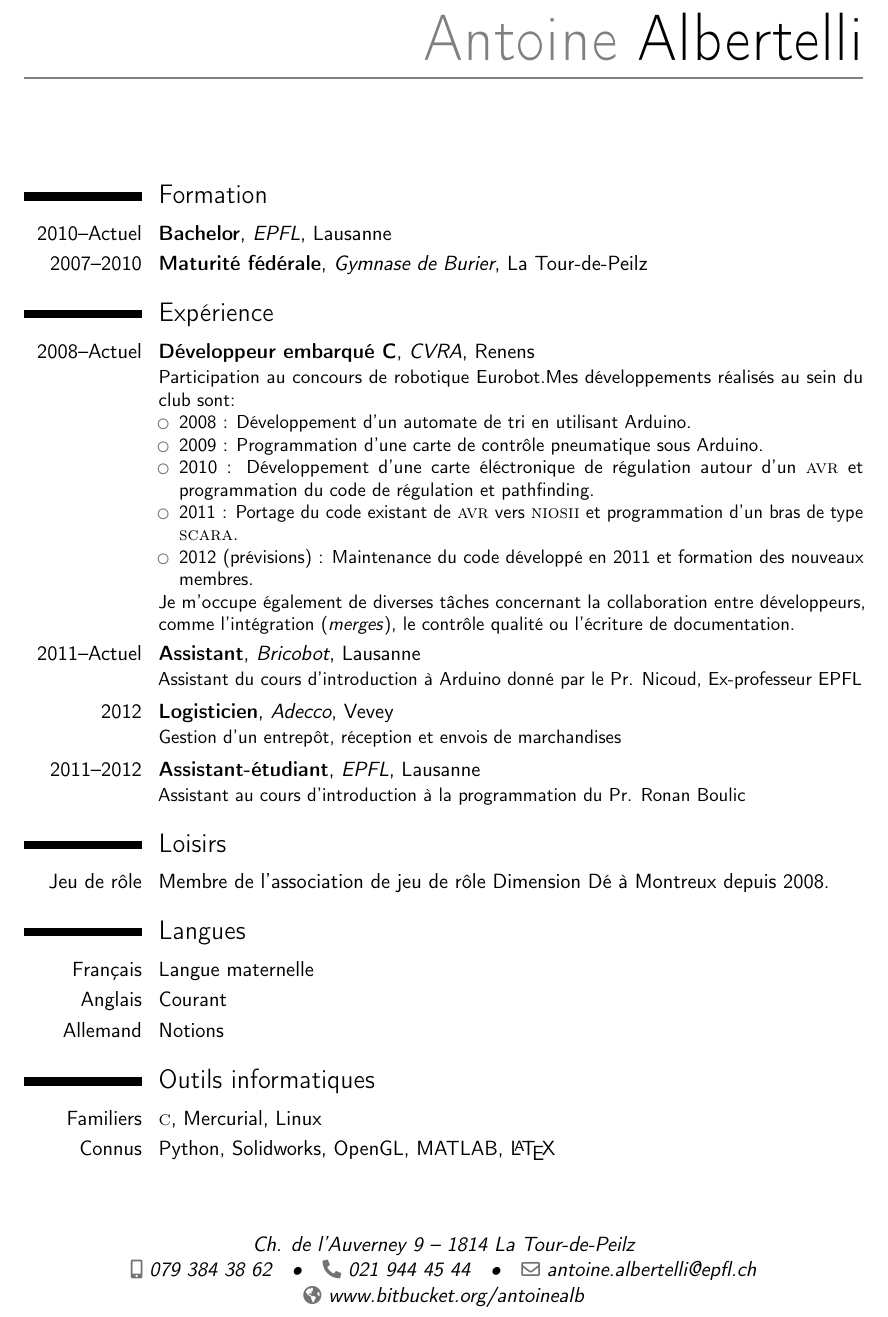
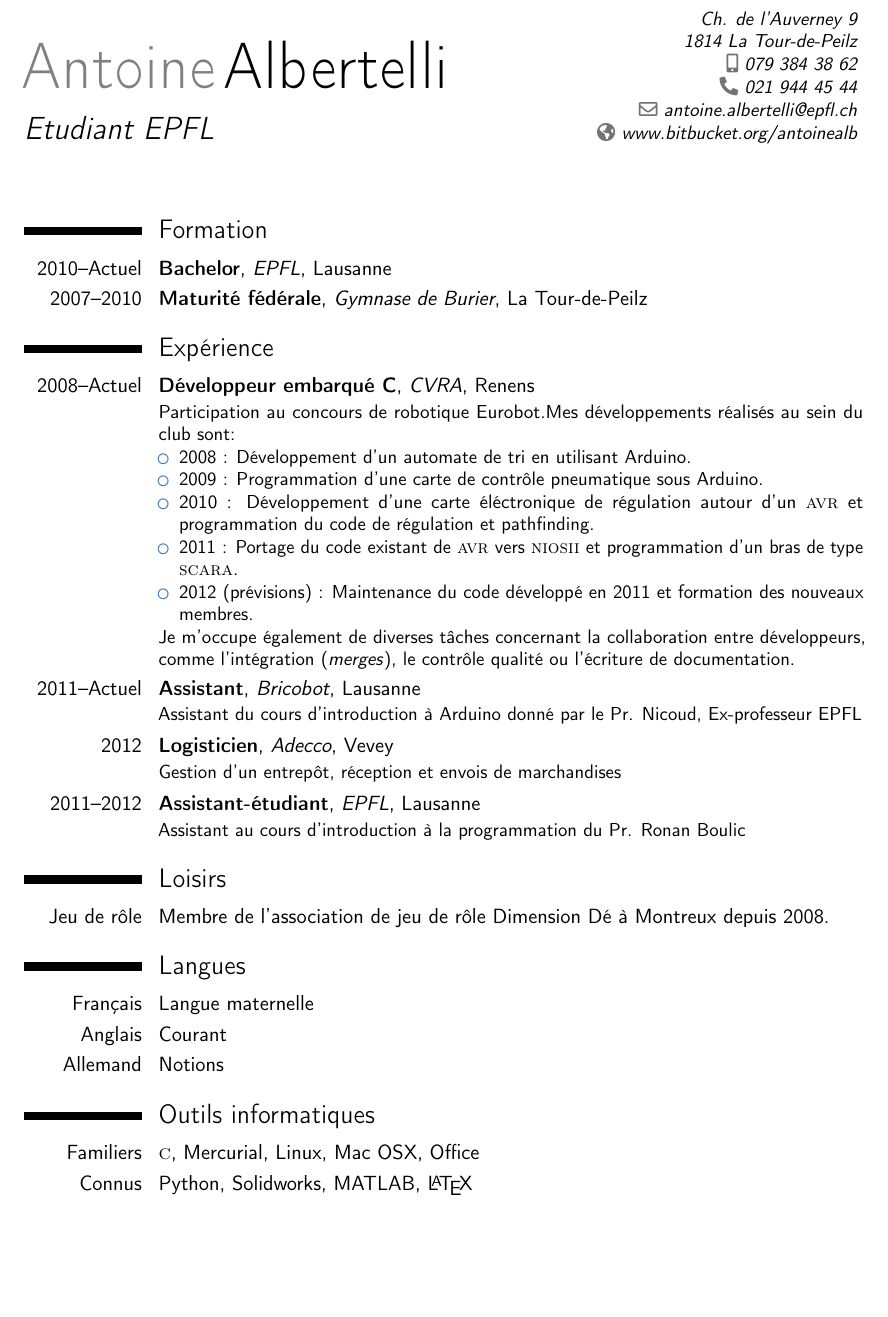
Before and after one commit to antoinealb/resume, a LaTeX CV (template.tex): part of the page, cut so that both start at the same text, the shorter picture padded with empty space. Compiled offline with pdfLaTeX.

Commit message:
Changed a few things.

```diff
--- a/template.tex
+++ b/template.tex
@@ -1,7 +1,7 @@
 \documentclass[11pt,a4paper, sans]{moderncv}
 
-\moderncvstyle{casual}  % style options are 'casual' (default), 'classic', 'oldstyle' and 'banking'
-\moderncvcolor{grey}
+\moderncvstyle{classic}  % 'casual', 'classic', 'oldstyle' or 'banking'
+\moderncvcolor{blue}
 \nopagenumbers{}
 
 \usepackage[utf8]{inputenc}
@@ -12,15 +12,13 @@
 % personal data
 \firstname{Antoine}
 \familyname{Albertelli}
-%\title{Etudiant EPFL}
+\title{Etudiant EPFL}
 \address{Ch. de l'Auverney 9}{1814 La Tour-de-Peilz}
 \mobile{079~384~38~62}
 \phone{021~944~45~44}
 \email{antoine.albertelli@epfl.ch}
 \homepage{www.bitbucket.org/antoinealb}
-
-% FIXME I am not so sure about the photo...
-% \photo[64pt][0.4pt]{neko}
+%\photo[64pt][0.4pt]{neko}
 
 %----------------------------------------------------------------------------------
 %            content
@@ -56,8 +54,7 @@ Je m'occupe également de diverses tâches concernant la collaboration entre dé
 \cvitemwithcomment{Allemand}{Notions}{}
 
 \section{Outils informatiques}
-\cvitem{Familiers}{\textsc{c}, Mercurial, Linux}
-\cvitem{Connus}{Python, Solidworks, OpenGL, MATLAB, \LaTeX}
-% For letter example, see revision 1 of repository.
+\cvitem{Familiers}{\textsc{c}, Mercurial, Linux, Mac OSX, Office}
+\cvitem{Connus}{Python, Solidworks, MATLAB, \LaTeX}
 
 \end{document}
```
